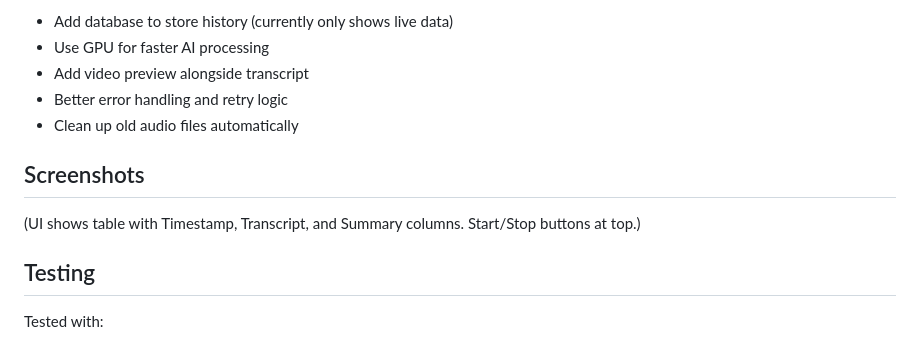
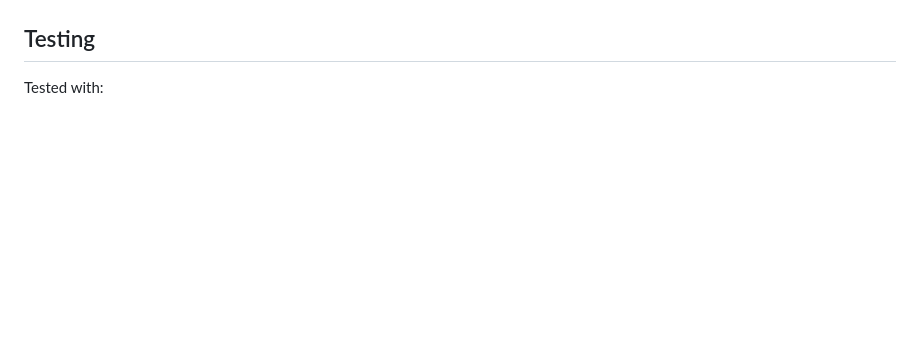
Before and after one commit to starter24/monitor_agent, a Markdown page: README.md, the part around the change printed below. Drawn GitHub-style; blank space fills up the shorter version.

Commit message:
Remove improvements section from README
Removed section on potential improvements from README.

```diff
--- a/README.md
+++ b/README.md
@@ -153,13 +154,4 @@ monitor_agent/
 
-- Add database to store history (currently only shows live data)
-- Use GPU for faster AI processing
-- Add video preview alongside transcript
-- Better error handling and retry logic
-- Clean up old audio files automatically
-
-## Screenshots
-
-(UI shows table with Timestamp, Transcript, and Summary columns. Start/Stop buttons at top.)
 
 ## Testing
 
```
Also changed, not shown: other parts of README.md (+2 -1 lines).
